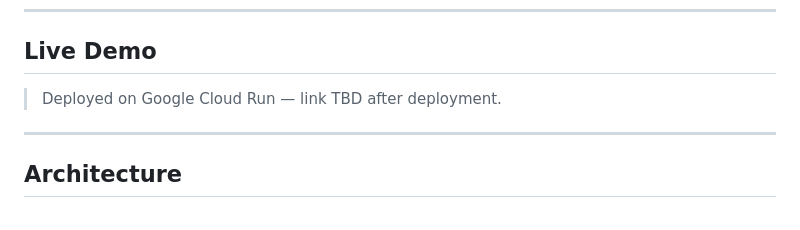
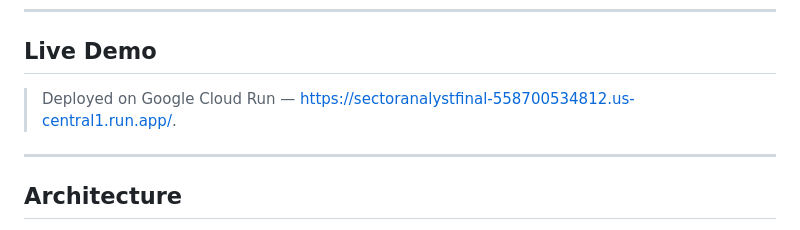
Before and after one commit to ajg2314/ieor4576-project2, a Markdown page: README.md, the part around the change. GitHub-like rendering.

```diff
--- a/README.md
+++ b/README.md
@@ -12,7 +12,7 @@ Example questions:
 
 ## Live Demo
 
-> Deployed on Google Cloud Run — link TBD after deployment.
+> Deployed on Google Cloud Run — https://sectoranalystfinal-558700534812.us-central1.run.app/.
 
 ---
 
```
